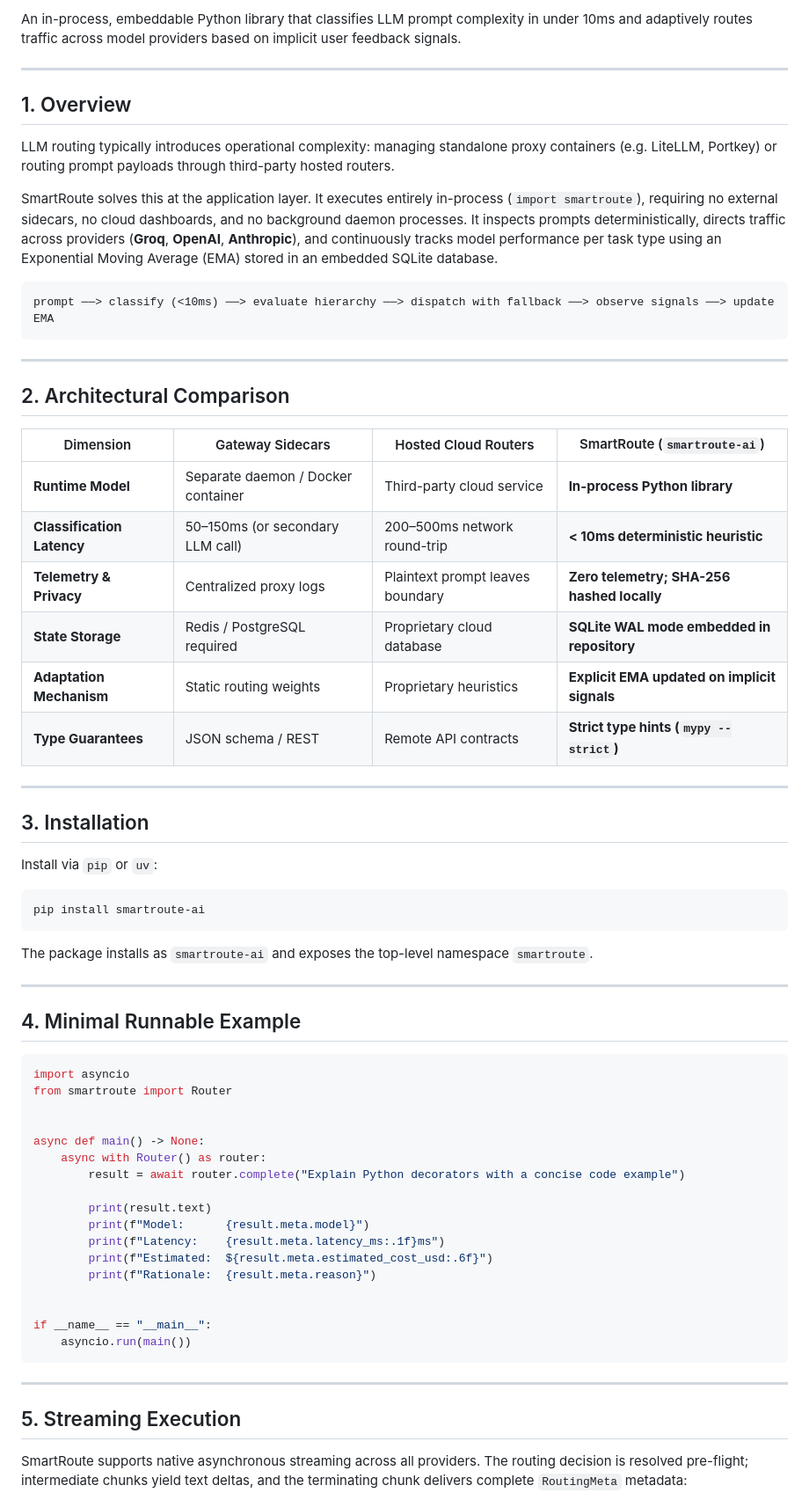
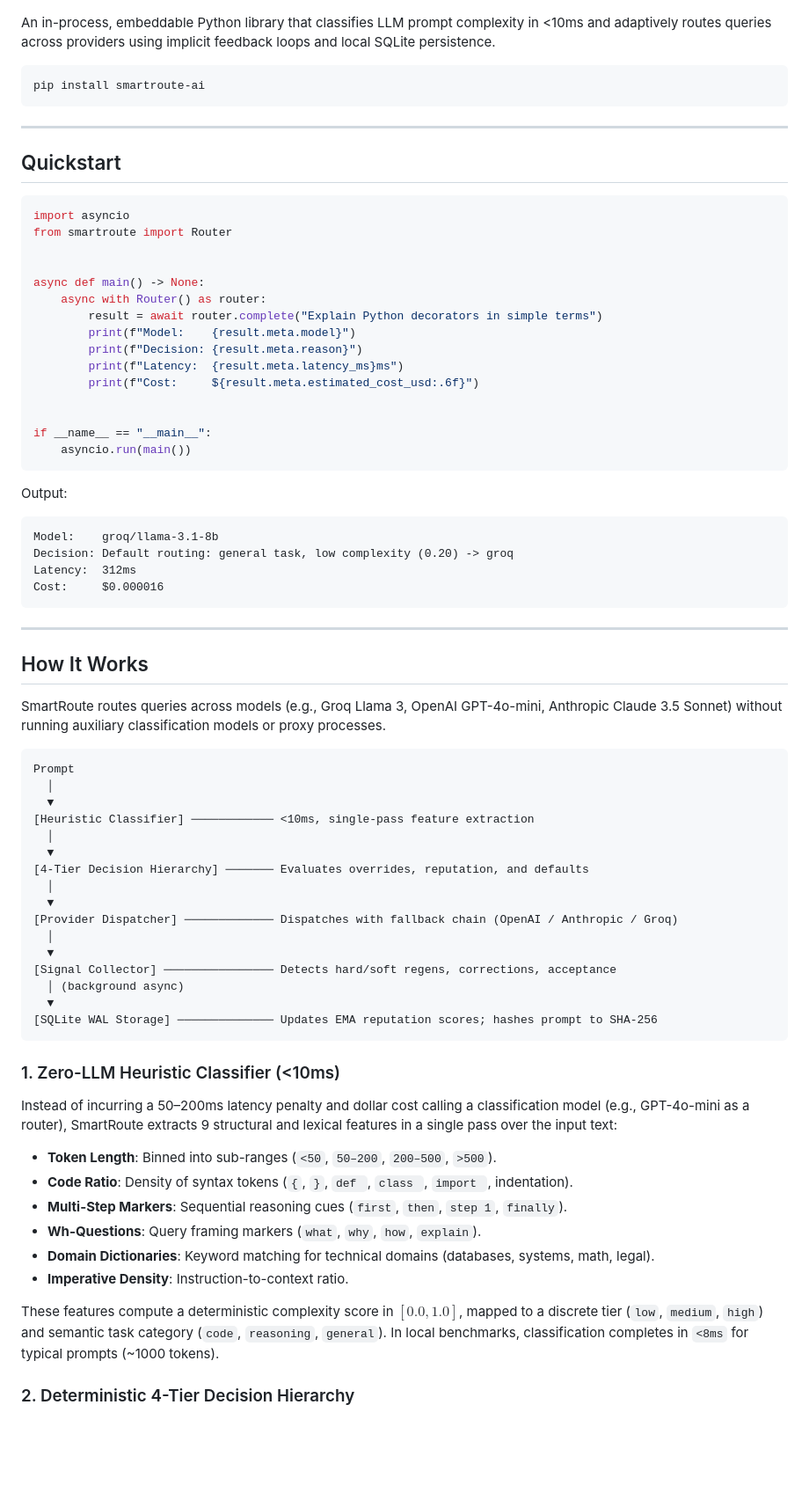
Before and after one commit to PushkarPrabhath27/SmartLLMRouter, a Markdown page: README.md, the part around one of its changes. Shown at 88% size. GitHub-like rendering; blank space fills up the shorter version.

````diff
--- a/README.md
+++ b/README.md
@@ -12,46 +7,13 @@
 
-An in-process, embeddable Python library that classifies LLM prompt complexity in under 10ms and adaptively routes traffic across model providers based on implicit user feedback signals.
-
----
-
-## 1. Overview
-
-LLM routing typically introduces operational complexity: managing standalone proxy containers (e.g. LiteLLM, Portkey) or routing prompt payloads through third-party hosted routers.
-
-SmartRoute solves this at the application layer. It executes entirely in-process (`import smartroute`), requiring no external sidecars, no cloud dashboards, and no background daemon processes. It inspects prompts deterministically, directs traffic across providers (**Groq**, **OpenAI**, **Anthropic**), and continuously tracks model performance per task type using an Exponential Moving Average (EMA) stored in an embedded SQLite database.
-
-```
-prompt ──> classify (<10ms) ──> evaluate hierarchy ──> dispatch with fallback ──> observe signals ──> update EMA
-```
-
----
-
-## 2. Architectural Comparison
-
-| Dimension | Gateway Sidecars | Hosted Cloud Routers | SmartRoute (`smartroute-ai`) |
-|---|---|---|---|
-| **Runtime Model** | Separate daemon / Docker container | Third-party cloud service | **In-process Python library** |
-| **Classification Latency** | 50–150ms (or secondary LLM call) | 200–500ms network round-trip | **< 10ms deterministic heuristic** |
-| **Telemetry & Privacy** | Centralized proxy logs | Plaintext prompt leaves boundary | **Zero telemetry; SHA-256 hashed locally** |
-| **State Storage** | Redis / PostgreSQL required | Proprietary cloud database | **SQLite WAL mode embedded in repository** |
-| **Adaptation Mechanism** | Static routing weights | Proprietary heuristics | **Explicit EMA updated on implicit signals** |
-| **Type Guarantees** | JSON schema / REST | Remote API contracts | **Strict type hints (`mypy --strict`)** |
-
----
-
-## 3. Installation
-
-Install via `pip` or `uv`:
+An in-process, embeddable Python library that classifies LLM prompt complexity in <10ms and adaptively routes queries across providers using implicit feedback loops and local SQLite persistence.
 
 ```bash
 pip install smartroute-ai
 ```
 
-The package installs as `smartroute-ai` and exposes the top-level namespace `smartroute`.
-
 ---
 
-## 4. Minimal Runnable Example
+## Quickstart
 
 ```python
 import asyncio
@@ -60,21 +22,63 @@ from smartroute import Router
 
 async def main() -> None:
     async with Router() as router:
-        result = await router.complete("Explain Python decorators with a concise code example")
-
-        print(result.text)
-        print(f"Model:      {result.meta.model}")
-        print(f"Latency:    {result.meta.latency_ms:.1f}ms")
-        print(f"Estimated:  ${result.meta.estimated_cost_usd:.6f}")
-        print(f"Rationale:  {result.meta.reason}")
+        result = await router.complete("Explain Python decorators in simple terms")
+        print(f"Model:    {result.meta.model}")
+        print(f"Decision: {result.meta.reason}")
+        print(f"Latency:  {result.meta.latency_ms}ms")
+        print(f"Cost:     ${result.meta.estimated_cost_usd:.6f}")
 
 
 if __name__ == "__main__":
     asyncio.run(main())
 ```
 
+Output:
+
+```text
+Model:    groq/llama-3.1-8b
+Decision: Default routing: general task, low complexity (0.20) -> groq
+Latency:  312ms
+Cost:     $0.000016
+```
+
 ---
 
-## 5. Streaming Execution
+## How It Works
 
-SmartRoute supports native asynchronous streaming across all providers. The routing decision is resolved pre-flight; intermediate chunks yield text deltas, and the terminating chunk delivers complete `RoutingMeta` metadata:
+SmartRoute routes queries across models (e.g., Groq Llama 3, OpenAI GPT-4o-mini, Anthropic Claude 3.5 Sonnet) without running auxiliary classification models or proxy processes.
+
+```text
+Prompt
+  │
+  ▼
+[Heuristic Classifier] ──────────── <10ms, single-pass feature extraction
+  │
+  ▼
+[4-Tier Decision Hierarchy] ─────── Evaluates overrides, reputation, and defaults
+  │
+  ▼
+[Provider Dispatcher] ───────────── Dispatches with fallback chain (OpenAI / Anthropic / Groq)
+  │
+  ▼
+[Signal Collector] ──────────────── Detects hard/soft regens, corrections, acceptance
+  │ (background async)
+  ▼
+[SQLite WAL Storage] ────────────── Updates EMA reputation scores; hashes prompt to SHA-256
+```
+
+### 1. Zero-LLM Heuristic Classifier (<10ms)
+
+Instead of incurring a 50–200ms latency penalty and dollar cost calling a classification model (e.g., GPT-4o-mini as a router), SmartRoute extracts 9 structural and lexical features in a single pass over the input text:
+
+- **Token Length**: Binned into sub-ranges (`<50`, `50–200`, `200–500`, `>500`).
+- **Code Ratio**: Density of syntax tokens (`{`, `}`, `def `, `class `, `import `, indentation).
+- **Multi-Step Markers**: Sequential reasoning cues (`first`, `then`, `step 1`, `finally`).
+- **Wh-Questions**: Query framing markers (`what`, `why`, `how`, `explain`).
+- **Domain Dictionaries**: Keyword matching for technical domains (databases, systems, math, legal).
+- **Imperative Density**: Instruction-to-context ratio.
+
+These features compute a deterministic complexity score in $[0.0, 1.0]$, mapped to a discrete tier (`low`, `medium`, `high`) and semantic task category (`code`, `reasoning`, `general`). In local benchmarks, classification completes in `<8ms` for typical prompts (~1000 tokens).
+
+### 2. Deterministic 4-Tier Decision Hierarchy
+
````
Also changed, not shown: other parts of README.md (+134 -135 lines).
